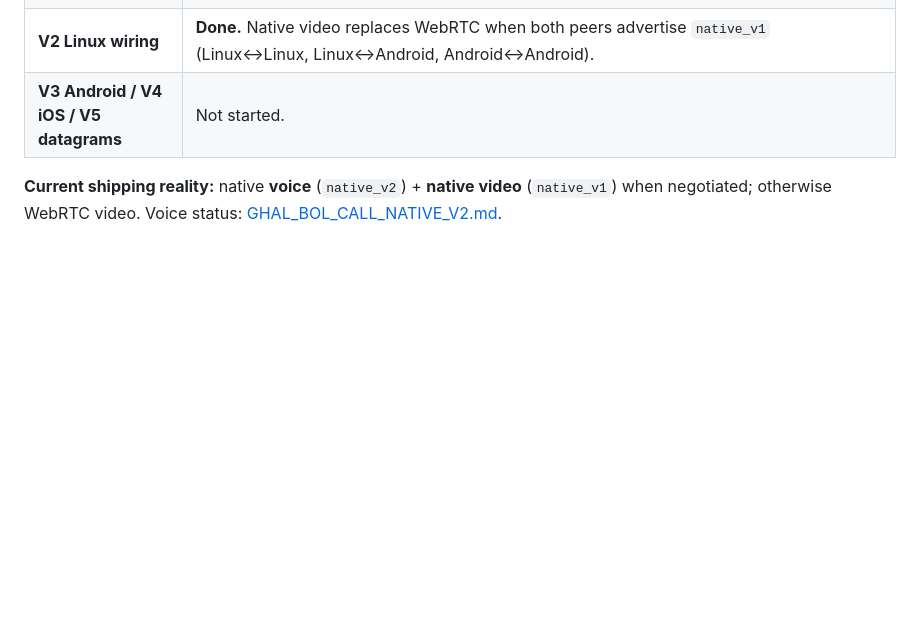
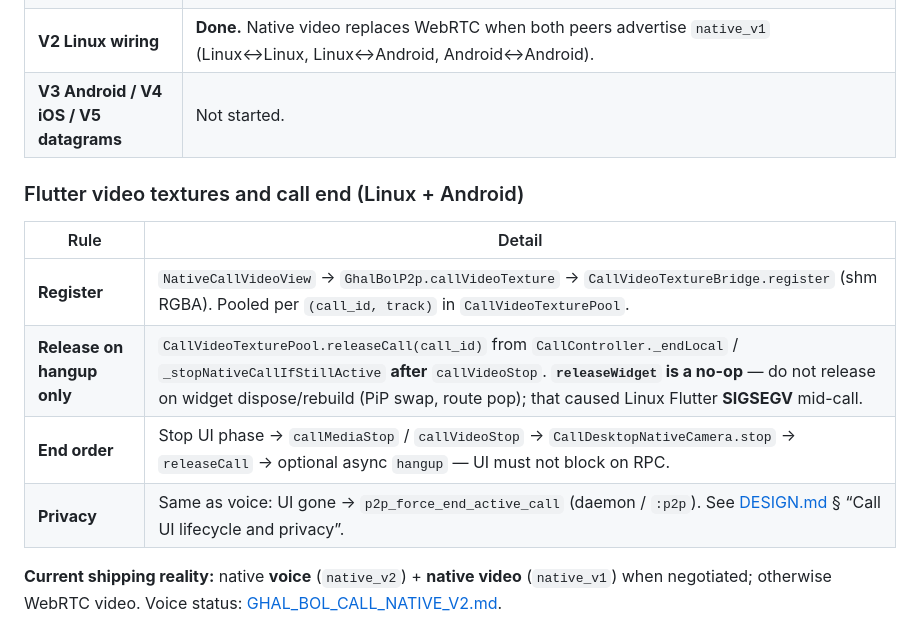
Before and after one commit to mearaj/ghal-bol, a Markdown page: docs/GHAL_BOL_VIDEO_NATIVE_V1.md, the part around the change. GitHub-like rendering; blank space fills up the shorter version.

Commit message:
Document native video call-end texture teardown and hangup order.
Release CallVideoTexturePool on hangup only—not widget dispose—to avoid
Linux SIGSEGV and orphan media after video calls end.

Co-authored-by: Cursor <cursoragent@cursor.com>

```diff
--- a/docs/GHAL_BOL_VIDEO_NATIVE_V1.md
+++ b/docs/GHAL_BOL_VIDEO_NATIVE_V1.md
@@ -312,6 +312,15 @@ be native voice). A call may run **native voice + WebRTC video** during transiti
 | **V2 Linux wiring** | **Done.** Native video replaces WebRTC when both peers advertise `native_v1` (Linux↔Linux, Linux↔Android, Android↔Android). |
 | **V3 Android / V4 iOS / V5 datagrams** | Not started. |
 
+### Flutter video textures and call end (Linux + Android)
+
+| Rule | Detail |
+|------|--------|
+| **Register** | `NativeCallVideoView` → `GhalBolP2p.callVideoTexture` → `CallVideoTextureBridge.register` (shm RGBA). Pooled per `(call_id, track)` in `CallVideoTexturePool`. |
+| **Release on hangup only** | `CallVideoTexturePool.releaseCall(call_id)` from `CallController._endLocal` / `_stopNativeCallIfStillActive` **after** `callVideoStop`. **`releaseWidget` is a no-op** — do not release on widget dispose/rebuild (PiP swap, route pop); that caused Linux Flutter **SIGSEGV** mid-call. |
+| **End order** | Stop UI phase → `callMediaStop` / `callVideoStop` → `CallDesktopNativeCamera.stop` → `releaseCall` → optional async `hangup` — UI must not block on RPC. |
+| **Privacy** | Same as voice: UI gone → `p2p_force_end_active_call` (daemon / `:p2p`). See [DESIGN.md](DESIGN.md) § “Call UI lifecycle and privacy”. |
+
 **Current shipping reality:** native **voice** (`native_v2`) + **native video** (`native_v1`)
 when negotiated; otherwise WebRTC video. Voice status:
 [GHAL_BOL_CALL_NATIVE_V2.md](GHAL_BOL_CALL_NATIVE_V2.md).
```
Also changed, not shown: docs/GHAL_BOL_CALL_NATIVE_V2.md (+2 -1 lines).
